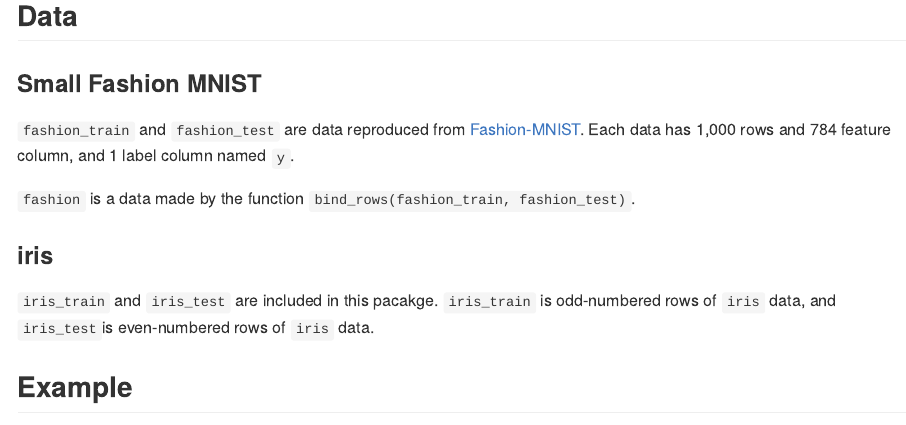
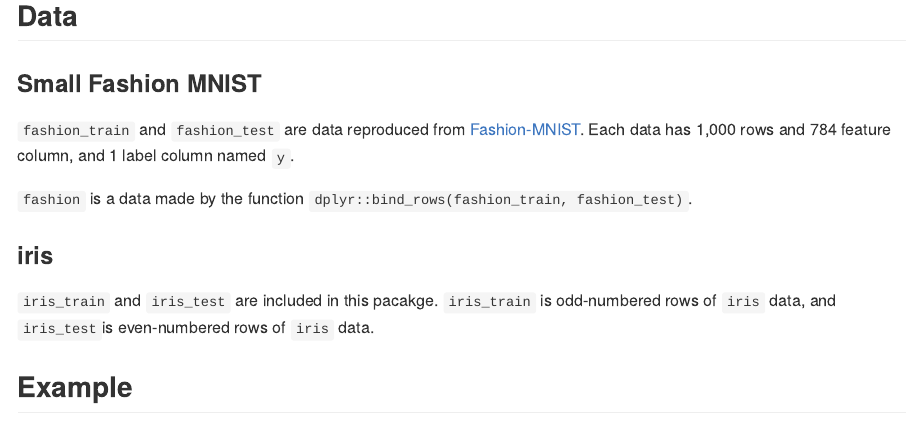
Before and after one commit to ymattu/MlBayesOpt, an R Markdown document (README.Rmd): the page in a window 1100 px wide, from 790 px down. The pictures show the output file README.md that the author committed with the source, drawn offline in the style of GitHub; long lines of code are wrapped; badge pictures from the web are left out.

Commit message:
update README

```diff
--- a/README.Rmd
+++ b/README.Rmd
@@ -47,7 +47,7 @@ devtools::install_github("ymattu/MlBayesOpt")
 ### Small Fashion MNIST
 `fashion_train` and `fashion_test` are data reproduced from [Fashion-MNIST](https://github.com/zalandoresearch/fashion-mnist). Each data has 1,000 rows and 784 feature column, and 1 label column named `y`.
 
-`fashion` is a data made by the function `bind_rows(fashion_train, fashion_test)`.
+`fashion` is a data made by the function `dplyr::bind_rows(fashion_train, fashion_test)`.
 
 ### iris
 `iris_train` and `iris_test` are included in this pacakge. `iris_train` is odd-numbered rows of `iris` data, and `iris_test`is even-numbered rows of `iris` data.
```
Also changed, not shown: README.md, 5 other files.
